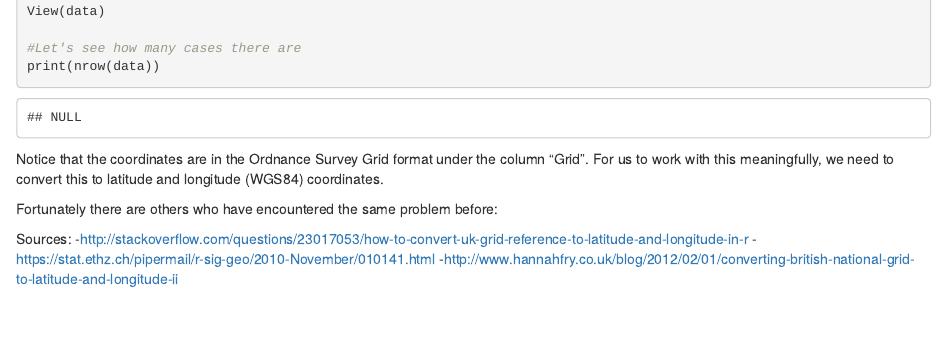
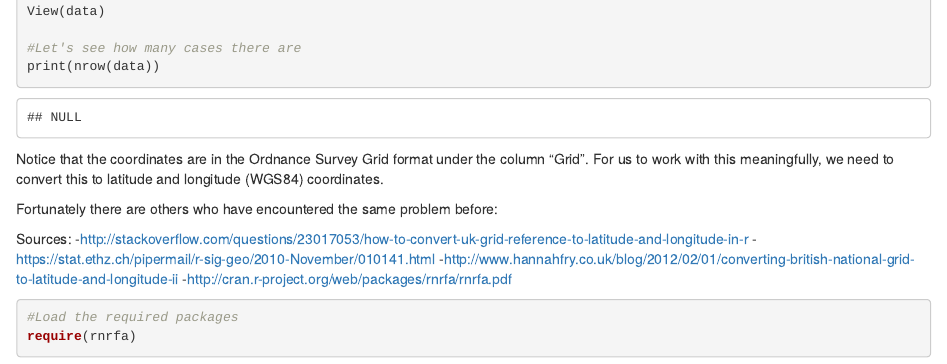
Before and after one commit to dannyjnwong/helipad, an R Markdown document (HelipadAnalysis.Rmd): the page in a window 1100 px wide, from 320 px down. Rendered offline with R 4.5, knitr and Pandoc, with nearby package versions; some code elsewhere in the file could not run offline.

Commit message:
Package for converting OS Grid References to Lat and Long found.

````diff
--- a/HelipadAnalysis.Rmd
+++ b/HelipadAnalysis.Rmd
@@ -26,3 +26,10 @@ Sources:
   -http://stackoverflow.com/questions/23017053/how-to-convert-uk-grid-reference-to-latitude-and-longitude-in-r
   -https://stat.ethz.ch/pipermail/r-sig-geo/2010-November/010141.html
   -http://www.hannahfry.co.uk/blog/2012/02/01/converting-british-national-grid-to-latitude-and-longitude-ii
+  -http://cran.r-project.org/web/packages/rnrfa/rnrfa.pdf
+
+```{r}
+#Load the required packages
+require(rnrfa)
+
+```
````
